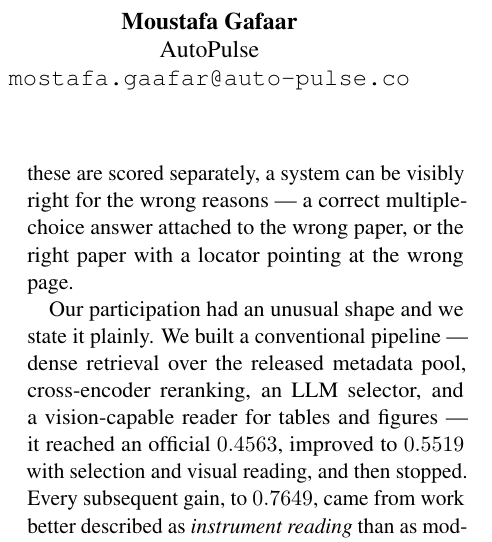
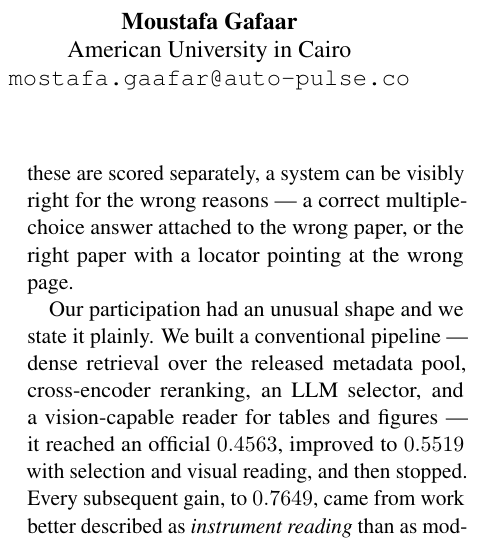
Before and after one commit to omarsaqr12/littraceqa, a LaTeX paper (paper/littraceqa_system.tex): part of one column of page 1 of 7, cut so that both start at the same text. Compiled offline with pdfLaTeX.

Commit message:
Both authors are at the American University in Cairo
Corrects the second affiliation, which had been inferred from an email domain
rather than confirmed. That was the only unverified item in the paper; every
other figure and claim is backed by a recorded measurement.

```diff
--- a/paper/littraceqa_system.tex
+++ b/paper/littraceqa_system.tex
@@ -21,7 +21,7 @@ Recovery for Literature-Grounded QA}
   American University in Cairo \\
   \texttt{omar\_saqr@aucegypt.edu} \\\And
   Moustafa Gafaar \\
-  AutoPulse \\
+  American University in Cairo \\
   \texttt{mostafa.gaafar@auto-pulse.co}}
 
 \begin{document}
```
Also changed, not shown: paper/README.md, paper/littraceqa_system.pdf.
